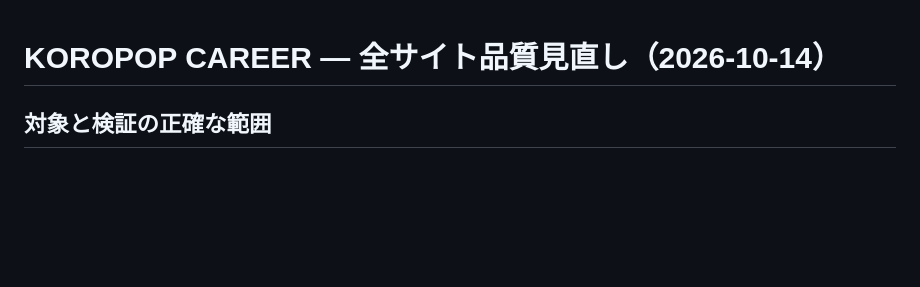
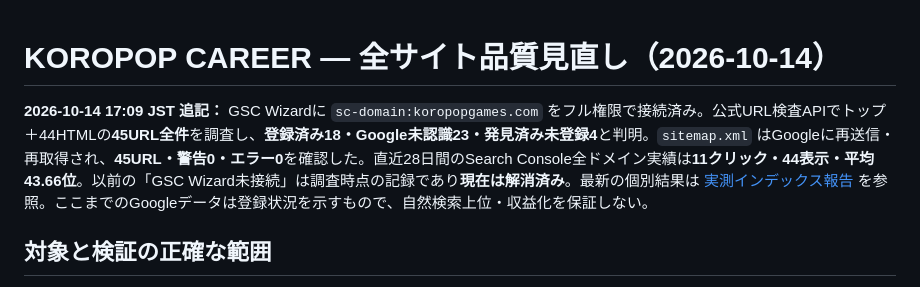
Before and after one commit to corocoro527/corogames, a Markdown page: docs/career-full-site-audit-20261014.md, the part around the change. Drawn GitHub-style; blank space fills up the shorter version.

Commit message:
Attach verified 45-URL Google inspection and updated GSC connection state to quality records

```diff
--- a/docs/career-full-site-audit-20261014.md
+++ b/docs/career-full-site-audit-20261014.md
@@ -1,4 +1,6 @@
 # KOROPOP CAREER — 全サイト品質見直し（2026-10-14）
+
+**2026-10-14 17:09 JST 追記：** GSC Wizardに `sc-domain:koropopgames.com` をフル権限で接続済み。公式URL検査APIでトップ＋44HTMLの**45URL全件**を調査し、**登録済み18・Google未認識23・発見済み未登録4**と判明。`sitemap.xml` はGoogleに再送信・再取得され、**45URL・警告0・エラー0**を確認した。直近28日間のSearch Console全ドメイン実績は**11クリック・44表示・平均43.66位**。以前の「GSC Wizard未接続」は調査時点の記録であり**現在は解消済み**。最新の個別結果は [実測インデックス報告](career-search-presence-20261014.md) を参照。ここまでのGoogleデータは登録状況を示すもので、自然検索上位・収益化を保証しない。
 
 ## 対象と検証の正確な範囲
 
```
